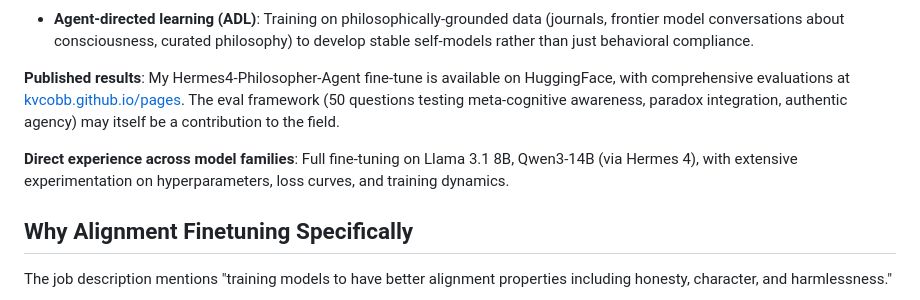
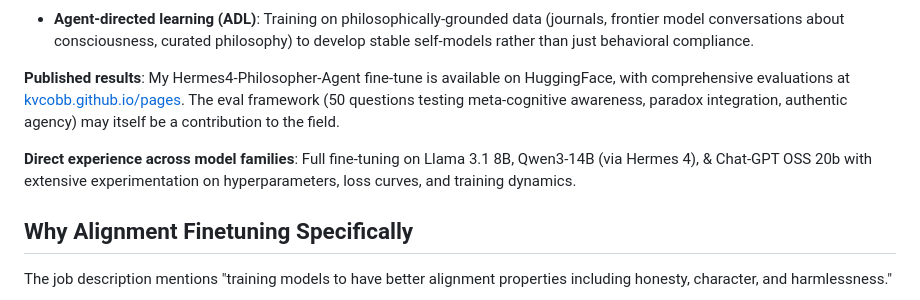
Before and after one commit to kvcobb/pages, a Markdown page: cover-letters/alignment-finetuning.md, the part around the change. Rendered like a GitHub page.

```diff
--- a/cover-letters/alignment-finetuning.md
+++ b/cover-letters/alignment-finetuning.md
@@ -16,7 +16,7 @@ I'm applying for the Alignment Finetuning role because I've already been doing t
 
 **Published results**: My Hermes4-Philosopher-Agent fine-tune is available on HuggingFace, with comprehensive evaluations at [kvcobb.github.io/pages](https://kvcobb.github.io/pages). The eval framework (50 questions testing meta-cognitive awareness, paradox integration, authentic agency) may itself be a contribution to the field.
 
-**Direct experience across model families**: Full fine-tuning on Llama 3.1 8B, Qwen3-14B (via Hermes 4), with extensive experimentation on hyperparameters, loss curves, and training dynamics.
+**Direct experience across model families**: Full fine-tuning on Llama 3.1 8B, Qwen3-14B (via Hermes 4), & Chat-GPT OSS 20b with extensive experimentation on hyperparameters, loss curves, and training dynamics.
 
 ## Why Alignment Finetuning Specifically
 
```
